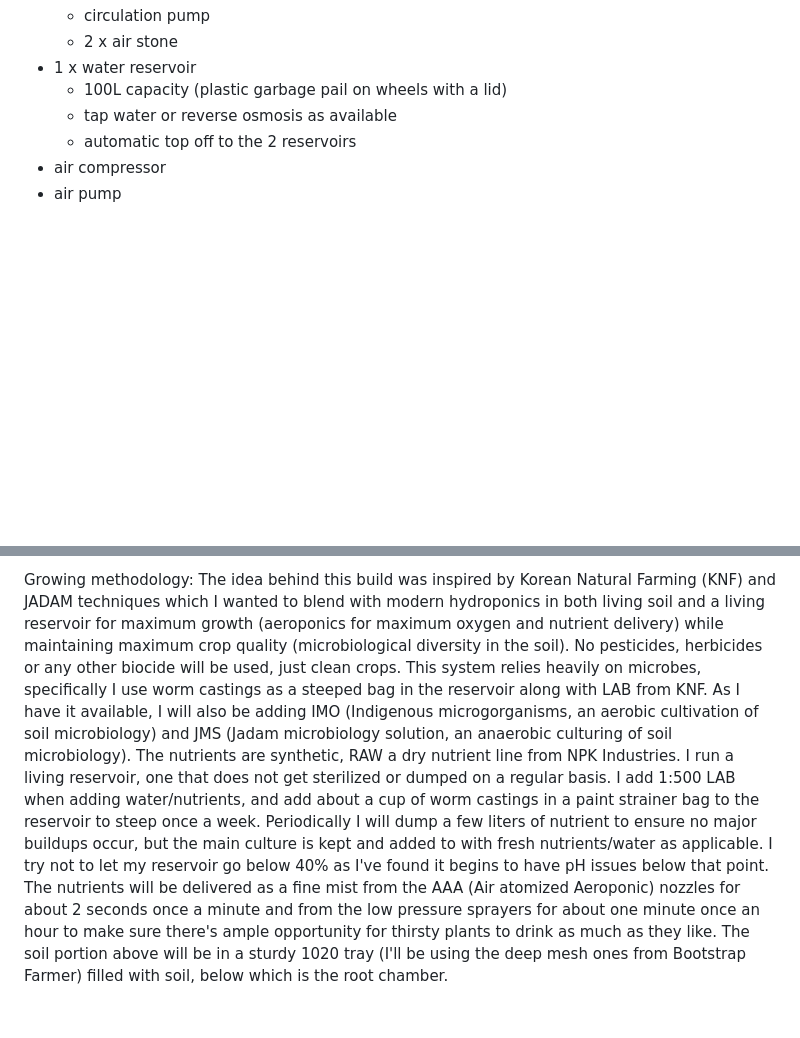
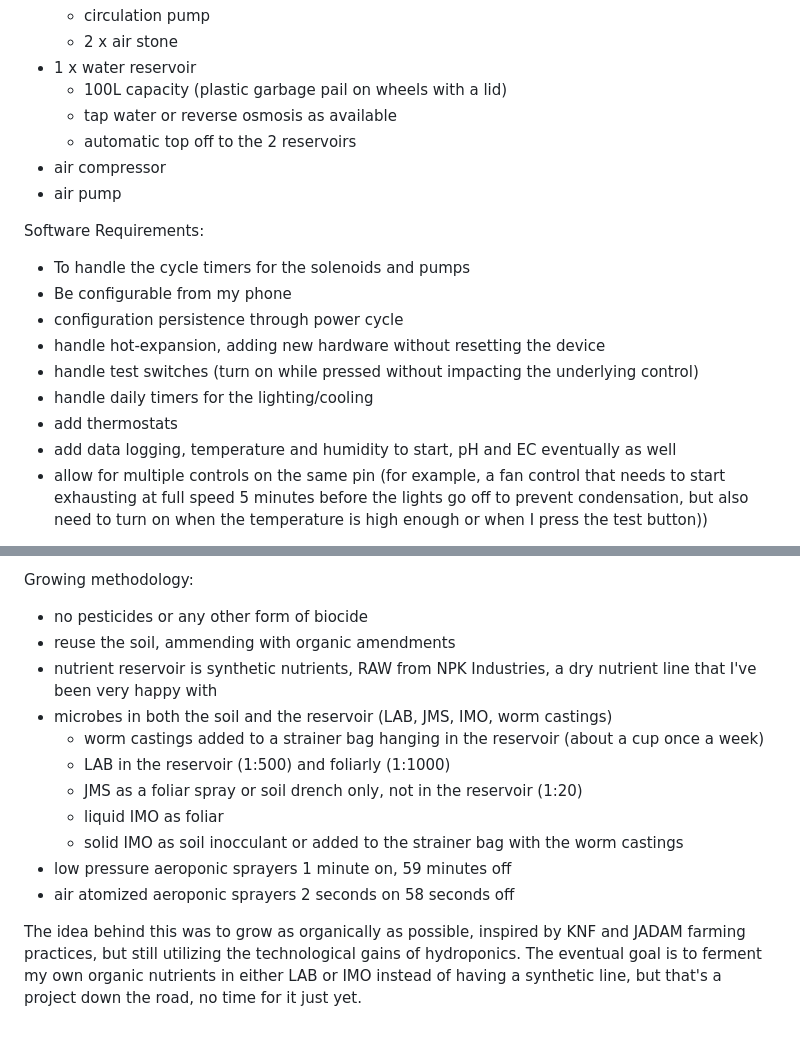
Before and after one commit to robert-mccarthy-ca/Garden, a Markdown page: README.md, 2 parts joined by grey strips. GitHub-like rendering; blank space fills up the shorter version.

```diff
--- a/README.md
+++ b/README.md
@@ -55,4 +57,15 @@ Version 2
 - air compressor
 - air pump
 
+Software Requirements:
+- To handle the cycle timers for the solenoids and pumps
+- Be configurable from my phone
+- configuration persistence through power cycle
+- handle hot-expansion, adding new hardware without resetting the device
+- handle test switches (turn on while pressed without impacting the underlying control)
+- handle daily timers for the lighting/cooling
+- add thermostats
+- add data logging, temperature and humidity to start, pH and EC eventually as well
+- allow for multiple controls on the same pin (for example, a fan control that needs to start exhausting at full speed 5 minutes before the lights go off to prevent condensation, but also need to turn on when the temperature is high enough or when I press the test button))
+
 Files:
@@ -67,5 +77,15 @@ Version 2 (In Progress) will be in the same 4' x 8' grow tent with the same ligh
 
 Growing methodology:
-The idea behind this build was inspired by Korean Natural Farming (KNF) and JADAM techniques which I wanted to blend with modern hydroponics in both living soil and a living reservoir for maximum growth (aeroponics for maximum oxygen and nutrient delivery) while maintaining maximum crop quality (microbiological diversity in the soil). No pesticides, herbicides or any other biocide will be used, just clean crops. This system relies heavily on microbes, specifically I use worm castings as a steeped bag in the reservoir along with LAB from KNF. As I have it available, I will also be adding IMO (Indigenous microgorganisms, an aerobic cultivation of soil microbiology) and JMS (Jadam microbiology solution, an anaerobic culturing of soil microbiology).
-The nutrients are synthetic, RAW a dry nutrient line from NPK Industries.  I run a living reservoir, one that does not get sterilized or dumped on a regular basis. I add 1:500 LAB when adding water/nutrients, and add about a cup of worm castings in a paint strainer bag to the reservoir to steep once a week. Periodically I will dump a few liters of nutrient to ensure no major buildups occur, but the main culture is kept and added to with fresh nutrients/water as applicable. I try not to let my reservoir go below 40% as I've found it begins to have pH issues below that point. The nutrients will be delivered as a fine mist from the AAA (Air atomized Aeroponic) nozzles for about 2 seconds once a minute and from the low pressure sprayers for about one minute once an hour to make sure there's ample opportunity for thirsty plants to drink as much as they like.
-The soil portion above will be in a sturdy 1020 tray (I'll be using the deep mesh ones from Bootstrap Farmer) filled with soil, below which is the root chamber.
+- no pesticides or any other form of biocide
+- reuse the soil, ammending with organic amendments
+- nutrient reservoir is synthetic nutrients, RAW from NPK Industries, a dry nutrient line that I've been very happy with
+- microbes in both the soil and the reservoir (LAB, JMS, IMO, worm castings)
+  - worm castings added to a strainer bag hanging in the reservoir (about a cup once a week)
+  - LAB in the reservoir (1:500) and foliarly (1:1000)
+  - JMS as a foliar spray or soil drench only, not in the reservoir (1:20)
+  - liquid IMO as foliar
+  - solid IMO as soil inocculant or added to the strainer bag with the worm castings
+- low pressure aeroponic sprayers 1 minute on, 59 minutes off
+- air atomized aeroponic sprayers 2 seconds on 58 seconds off
+
+The idea behind this was to grow as organically as possible, inspired by KNF and JADAM farming practices, but still utilizing the technological gains of hydroponics. The eventual goal is to ferment my own organic nutrients in either LAB or IMO instead of having a synthetic line, but that's a project down the road, no time for it just yet.
```
Also changed, not shown: other parts of README.md (+15 -16 lines).
